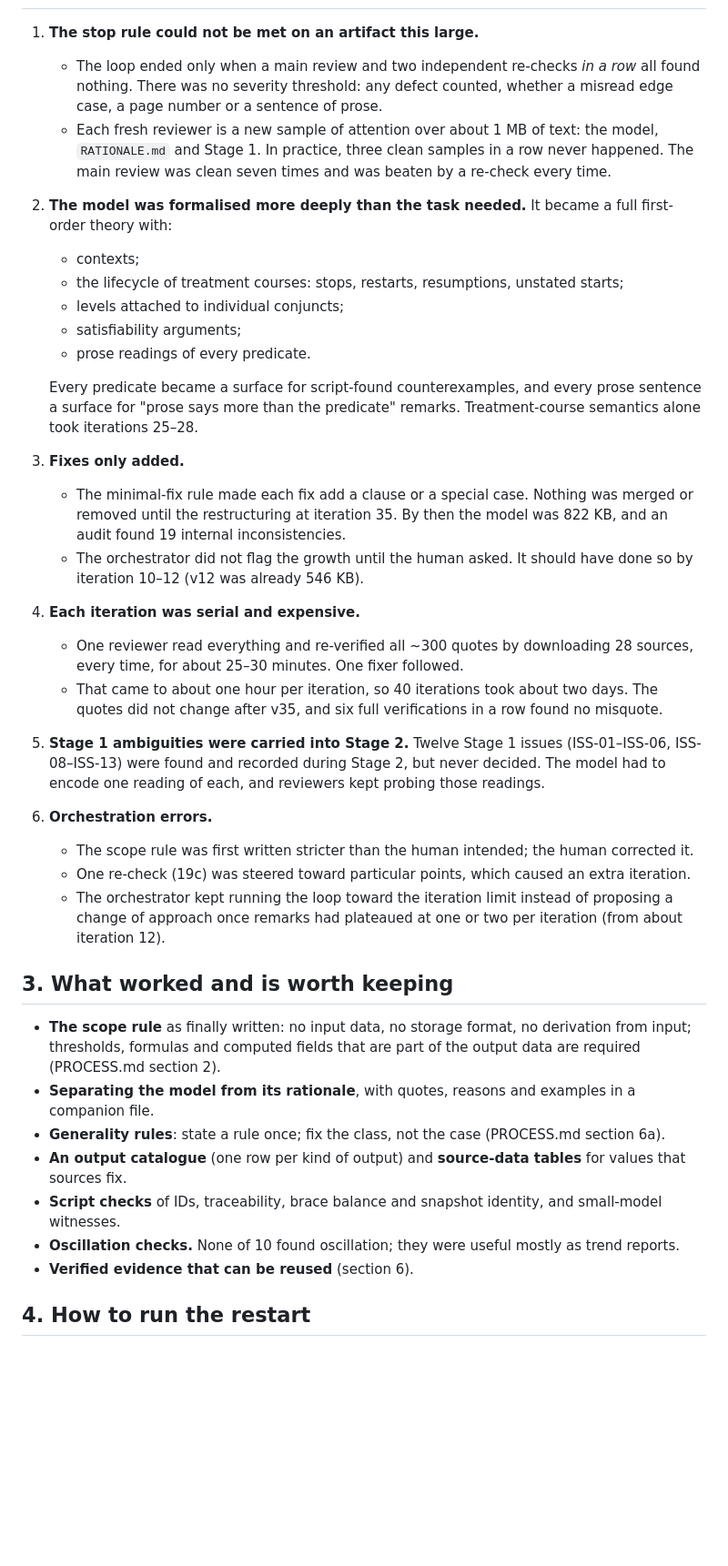
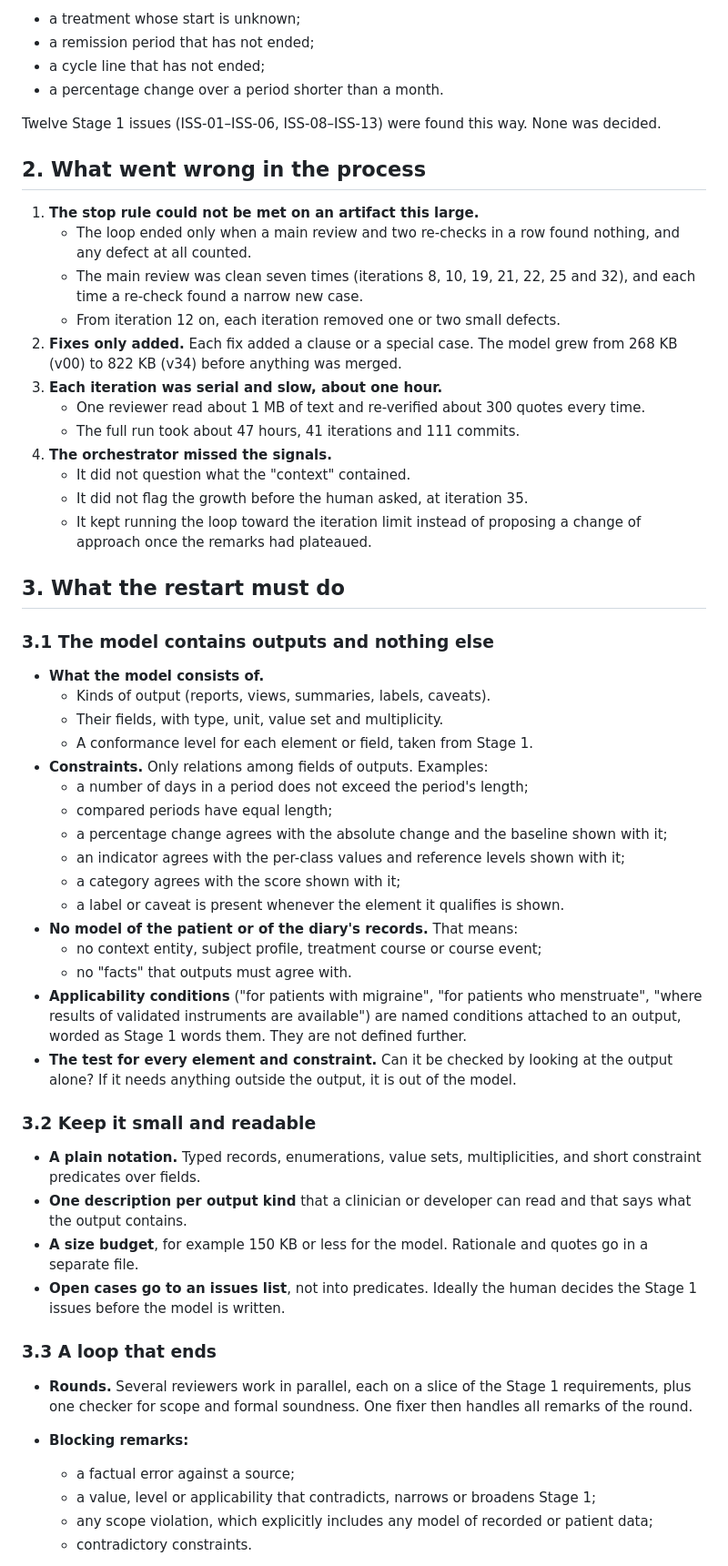
Before and after one commit to pomid0rko0/headache-diary, a Markdown page: docs/stage2-output-model/RETROSPECTIVE.md, the part around one of its changes. Shown at 91% size. Drawn GitHub-style; blank space fills up the shorter version.

```diff
--- a/docs/stage2-output-model/RETROSPECTIVE.md
+++ b/docs/stage2-output-model/RETROSPECTIVE.md
@@ -21,36 +59,56 @@ The model was substantively complete by about iteration 8–10, when the first m
+- a treatment whose start is unknown;
+- a remission period that has not ended;
+- a cycle line that has not ended;
+- a percentage change over a period shorter than a month.
+
+Twelve Stage 1 issues (ISS-01–ISS-06, ISS-08–ISS-13) were found this way. None was decided.
+
+## 2. What went wrong in the process
 
 1. **The stop rule could not be met on an artifact this large.**
-   - The loop ended only when a main review and two independent re-checks *in a row* all found nothing. There was no severity threshold: any defect counted, whether a misread edge case, a page number or a sentence of prose.
-   - Each fresh reviewer is a new sample of attention over about 1 MB of text: the model, `RATIONALE.md` and Stage 1. In practice, three clean samples in a row never happened. The main review was clean seven times and was beaten by a re-check every time.
-2. **The model was formalised more deeply than the task needed.** It became a full first-order theory with:
-   - contexts;
-   - the lifecycle of treatment courses: stops, restarts, resumptions, unstated starts;
-   - levels attached to individual conjuncts;
-   - satisfiability arguments;
-   - prose readings of every predicate.
+   - The loop ended only when a main review and two re-checks in a row found nothing, and any defect at all counted.
+   - The main review was clean seven times (iterations 8, 10, 19, 21, 22, 25 and 32), and each time a re-check found a narrow new case.
+   - From iteration 12 on, each iteration removed one or two small defects.
+2. **Fixes only added.** Each fix added a clause or a special case. The model grew from 268 KB (v00) to 822 KB (v34) before anything was merged.
+3. **Each iteration was serial and slow, about one hour.**
+   - One reviewer read about 1 MB of text and re-verified about 300 quotes every time.
+   - The full run took about 47 hours, 41 iterations and 111 commits.
+4. **The orchestrator missed the signals.**
+   - It did not question what the "context" contained.
+   - It did not flag the growth before the human asked, at iteration 35.
+   - It kept running the loop toward the iteration limit instead of proposing a change of approach once the remarks had plateaued.
 
-   Every predicate became a surface for script-found counterexamples, and every prose sentence a surface for "prose says more than the predicate" remarks. Treatment-course semantics alone took iterations 25–28.
-3. **Fixes only added.**
-   - The minimal-fix rule made each fix add a clause or a special case. Nothing was merged or removed until the restructuring at iteration 35. By then the model was 822 KB, and an audit found 19 internal inconsistencies.
-   - The orchestrator did not flag the growth until the human asked. It should have done so by iteration 10–12 (v12 was already 546 KB).
-4. **Each iteration was serial and expensive.**
-   - One reviewer read everything and re-verified all ~300 quotes by downloading 28 sources, every time, for about 25–30 minutes. One fixer followed.
-   - That came to about one hour per iteration, so 40 iterations took about two days. The quotes did not change after v35, and six full verifications in a row found no misquote.
-5. **Stage 1 ambiguities were carried into Stage 2.** Twelve Stage 1 issues (ISS-01–ISS-06, ISS-08–ISS-13) were found and recorded during Stage 2, but never decided. The model had to encode one reading of each, and reviewers kept probing those readings.
-6. **Orchestration errors.**
-   - The scope rule was first written stricter than the human intended; the human corrected it.
-   - One re-check (19c) was steered toward particular points, which caused an extra iteration.
-   - The orchestrator kept running the loop toward the iteration limit instead of proposing a change of approach once remarks had plateaued at one or two per iteration (from about iteration 12).
+## 3. What the restart must do
 
-## 3. What worked and is worth keeping
+### 3.1 The model contains outputs and nothing else
+- **What the model consists of.**
+  - Kinds of output (reports, views, summaries, labels, caveats).
+  - Their fields, with type, unit, value set and multiplicity.
+  - A conformance level for each element or field, taken from Stage 1.
+- **Constraints.** Only relations among fields of outputs. Examples:
+  - a number of days in a period does not exceed the period's length;
+  - compared periods have equal length;
+  - a percentage change agrees with the absolute change and the baseline shown with it;
+  - an indicator agrees with the per-class values and reference levels shown with it;
+  - a category agrees with the score shown with it;
+  - a label or caveat is present whenever the element it qualifies is shown.
+- **No model of the patient or of the diary's records.** That means:
+  - no context entity, subject profile, treatment course or course event;
+  - no "facts" that outputs must agree with.
+- **Applicability conditions** ("for patients with migraine", "for patients who menstruate", "where results of validated instruments are available") are named conditions attached to an output, worded as Stage 1 words them. They are not defined further.
+- **The test for every element and constraint.** Can it be checked by looking at the output alone? If it needs anything outside the output, it is out of the model.
 
-- **The scope rule** as finally written: no input data, no storage format, no derivation from input; thresholds, formulas and computed fields that are part of the output data are required (PROCESS.md section 2).
-- **Separating the model from its rationale**, with quotes, reasons and examples in a companion file.
-- **Generality rules**: state a rule once; fix the class, not the case (PROCESS.md section 6a).
-- **An output catalogue** (one row per kind of output) and **source-data tables** for values that sources fix.
-- **Script checks** of IDs, traceability, brace balance and snapshot identity, and small-model witnesses.
-- **Oscillation checks.** None of 10 found oscillation; they were useful mostly as trend reports.
-- **Verified evidence that can be reused** (section 6).
+### 3.2 Keep it small and readable
+- **A plain notation.** Typed records, enumerations, value sets, multiplicities, and short constraint predicates over fields.
+- **One description per output kind** that a clinician or developer can read and that says what the output contains.
+- **A size budget**, for example 150 KB or less for the model. Rationale and quotes go in a separate file.
+- **Open cases go to an issues list**, not into predicates. Ideally the human decides the Stage 1 issues before the model is written.
 
-## 4. How to run the restart
+### 3.3 A loop that ends
+- **Rounds.** Several reviewers work in parallel, each on a slice of the Stage 1 requirements, plus one checker for scope and formal soundness. One fixer then handles all remarks of the round.
+- **Blocking remarks:**
+  - a factual error against a source;
+  - a value, level or applicability that contradicts, narrows or broadens Stage 1;
+  - any scope violation, which explicitly includes any model of recorded or patient data;
+  - contradictory constraints.
 
```
Also changed, not shown: other parts of docs/stage2-output-model/RETROSPECTIVE.md (+67 -69 lines).
